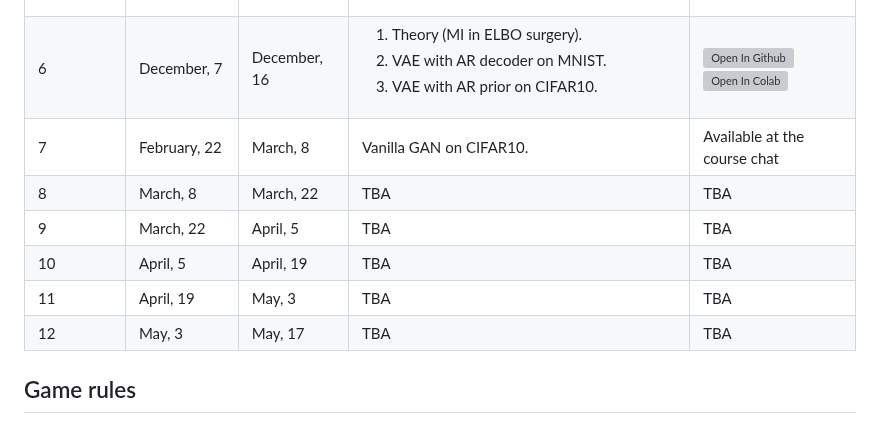
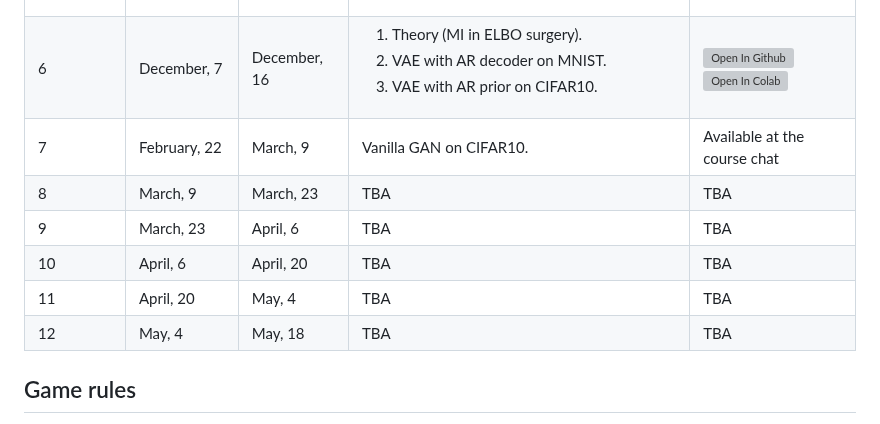
Before and after one commit to r-isachenko/2022-2023-DGM-MIPT-course, a Markdown page: README.md, the part around the change. GitHub-like rendering; grey boxes are pictures that could not be loaded.

```diff
--- a/README.md
+++ b/README.md
@@ -64,12 +64,12 @@ The course is accompanied by practical tasks that allow you to understand the pr
 | 4 | November, 9 | November, 23 | ResNetVAE on CIFAR10. | Available at the course chat |
 | 5 | November, 23 | December, 7 | <ol><li>Theory (Sylvester flows).</li><li>RealNVP on 2D data.</li><li>RealNVP on CIFAR10.</li></ol> | [![Open In Github](https://img.shields.io/static/v1.svg?logo=github&label=Repo&message=Open%20in%20Github&color=lightgrey)](homeworks/hw5.ipynb)<br>[![Open In Colab](https://colab.research.google.com/assets/colab-badge.svg)](https://colab.research.google.com/github/r-isachenko/2022-2023-DGM-MIPT-course/blob/main/homeworks/hw5.ipynb) |
 | 6 | December, 7 | December, 16 | <ol><li>Theory (MI in ELBO surgery).</li><li>VAE with AR decoder on MNIST.</li><li>VAE with AR prior on CIFAR10.</li></ol> | [![Open In Github](https://img.shields.io/static/v1.svg?logo=github&label=Repo&message=Open%20in%20Github&color=lightgrey)](homeworks/hw6.ipynb)<br>[![Open In Colab](https://colab.research.google.com/assets/colab-badge.svg)](https://colab.research.google.com/github/r-isachenko/2022-2023-DGM-MIPT-course/blob/main/homeworks/hw6.ipynb) |
-| 7 | February, 22 | March, 8 | Vanilla GAN on CIFAR10. | Available at the course chat |
-| 8 | March, 8 | March, 22 | TBA | TBA |
-| 9 | March, 22 | April, 5 | TBA | TBA |
-| 10 | April, 5 | April, 19 | TBA | TBA |
-| 11 | April, 19 | May, 3 | TBA | TBA |
-| 12 | May, 3 | May, 17 | TBA | TBA |
+| 7 | February, 22 | March, 9 | Vanilla GAN on CIFAR10. | Available at the course chat |
+| 8 | March, 9 | March, 23 | TBA | TBA |
+| 9 | March, 23 | April, 6 | TBA | TBA |
+| 10 | April, 6 | April, 20 | TBA | TBA |
+| 11 | April, 20 | May, 4 | TBA | TBA |
+| 12 | May, 4 | May, 18 | TBA | TBA |
 
 ## Game rules
 - 6 homeworks each of 13 points = **78 points**
```
